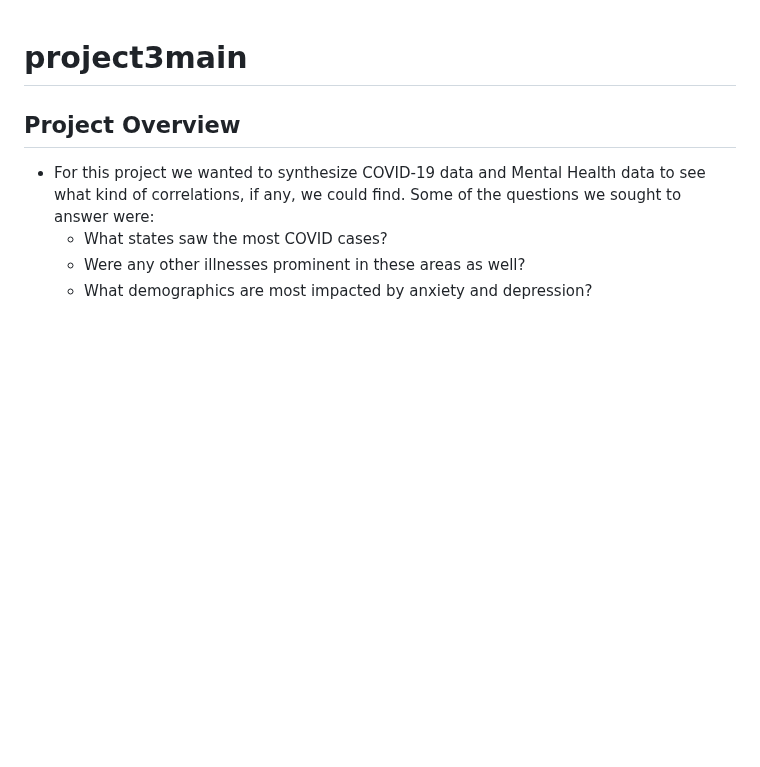
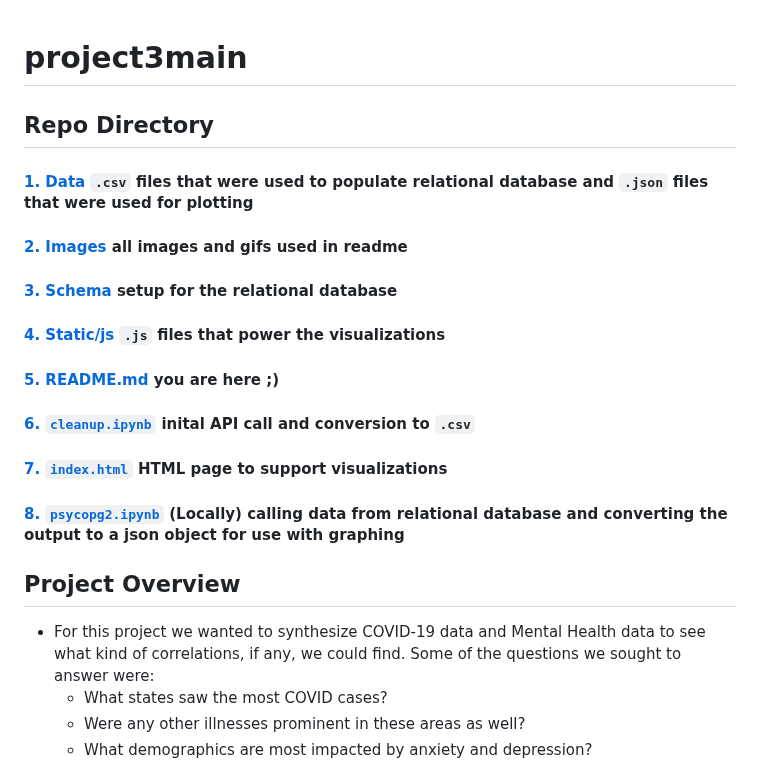
Before and after one commit to leowheeler1/project3main, a Markdown page: README.md, the part around the change. Drawn GitHub-style; blank space fills up the shorter version.

```diff
--- a/README.md
+++ b/README.md
@@ -1,4 +1,14 @@
 # project3main
+
+## Repo Directory
+#### [1. Data](data) `.csv` files that were used to populate relational database and `.json` files that were used for plotting
+#### [2. Images](images) all images and gifs used in readme
+#### [3. Schema](schema) setup for the relational database
+#### [4. Static/js](static/js) `.js` files that power the visualizations
+#### [5. README.md](README.md) you are here ;)
+#### [6. `cleanup.ipynb`](cleanup.ipynb) inital API call and conversion to `.csv`
+#### [7. `index.html`](index.html) HTML page to support visualizations
+#### [8. `psycopg2.ipynb`](psycopg2.ipynb) (Locally) calling data from relational database and converting the output to a json object for use with graphing
 
 ## Project Overview
   - For this project we wanted to synthesize COVID-19 data and Mental Health data to see what kind of correlations, if any, we could find. Some of the questions we sought to answer were:
```
